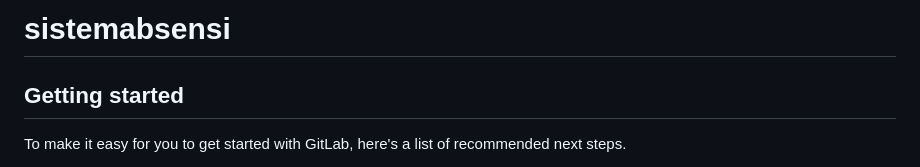
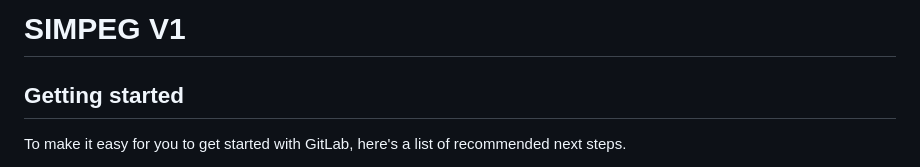
Before and after one commit to arifkejora/Project-Sistem-Penggajian-Pegawai, a Markdown page: README.md, the part around the change. GitHub-like rendering.

```diff
--- a/README.md
+++ b/README.md
@@ -1,5 +1,4 @@
-# sistemabsensi
-
+# SIMPEG V1
 
 
 ## Getting started
```
